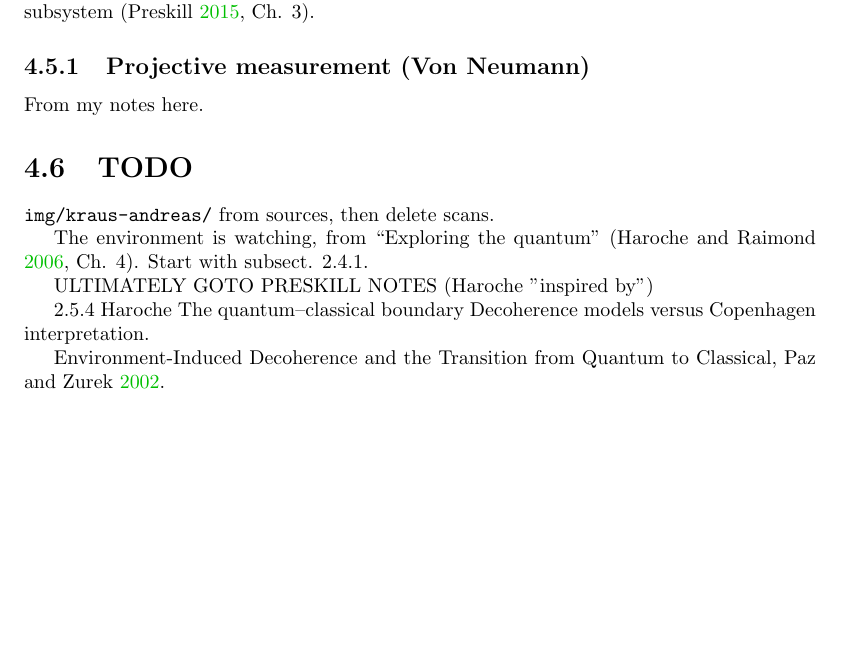
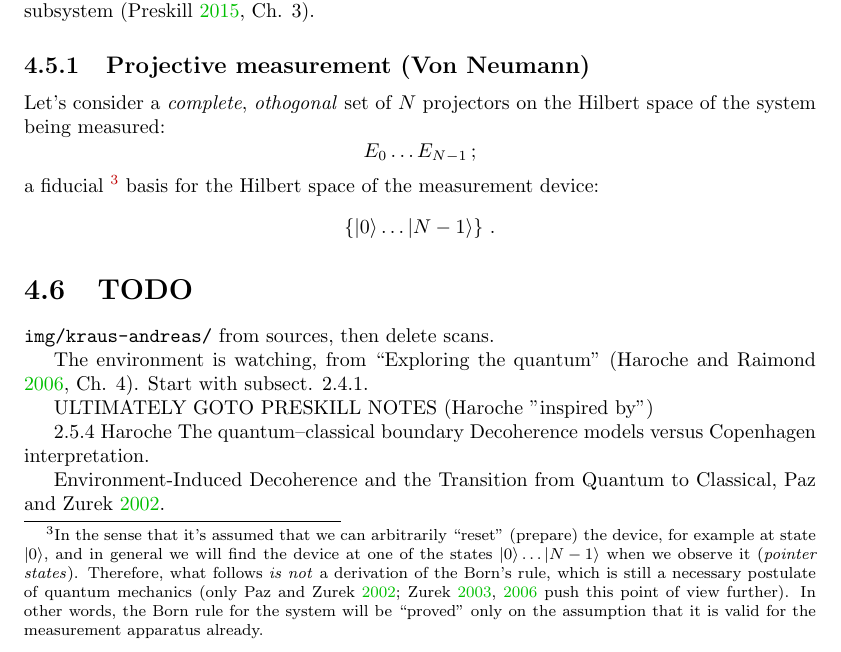
Before and after one commit to gderosa/timeq, a LaTeX thesis (main.tex, which reads tex/decohere/5_measurement.tex): part of page 19 of 42, cut so that both start at the same text, the shorter picture padded with empty space. Compiled offline with pdfLaTeX.

Commit message:
decohere: fiducial basis

```diff
--- a/tex/decohere/5_measurement.tex
+++ b/tex/decohere/5_measurement.tex
@@ -28,7 +28,33 @@ on each subsystem~\parencite[Ch. 3]{PreskillNotes}.
 
 \subsection{Projective measurement (Von Neumann)}
 
-From my notes here.
+Let's consider a \term{complete}, \term{othogonal} set of $N$ projectors
+on the Hilbert space
+of the system being measured:
+\[
+  E_0 \dots E_{N-1} \,\text{;}
+\]
+a fiducial
+\footnote{
+  In the sense that it's assumed
+  that we can arbitrarily ``reset'' (prepare) the device,
+  for example at state $\ket{0}$,
+  and in general
+  we will find the device at one of the states
+  $\ket{0}\dots\ket{N-1}$
+  when we observe it (\term{pointer states}).
+  Therefore, what follows \emph{is not} a derivation of the Born's rule,
+  which is still a necessary postulate of quantum mechanics
+  (only \cite{Zurek_Decoherence, Zurek_Einselect, Zurek_Fundamentals} push
+  this point of view further). In other words, the Born rule for the system
+  will be ``proved''
+  only on the assumption that it is valid for the measurement apparatus already.
+}
+basis for the Hilbert space of the measurement device:
+\[
+  \setof{\ket{0} \dots \ket{N-1}} \,\text{.}
+\]
+
 
 \section{TODO}
 
```
